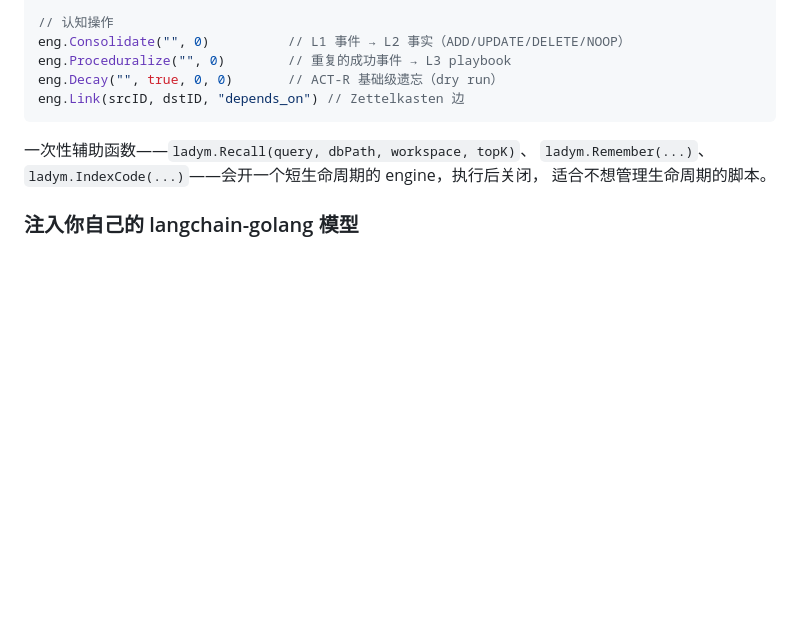
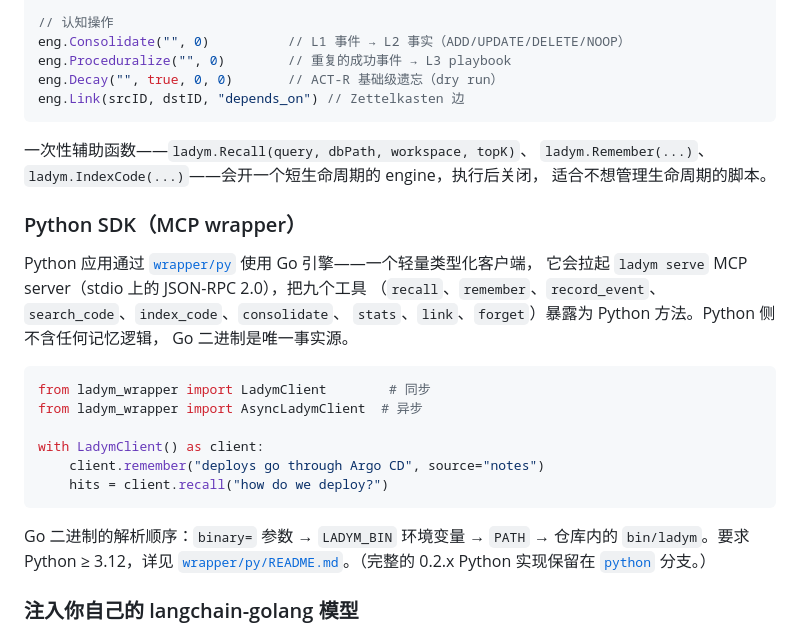
Before and after one commit to ProjAnvil/LadyM, a Markdown page: README.zh-CN.md, the part around the change. Drawn GitHub-style; blank space fills up the shorter version.

Commit message:
docs(readme): add Python SDK (wrapper/py) section to both READMEs

````diff
--- a/README.zh-CN.md
+++ b/README.zh-CN.md
@@ -221,6 +221,28 @@ eng.Link(srcID, dstID, "depends_on") // Zettelkasten 边
 `ladym.Remember(...)`、`ladym.IndexCode(...)`——会开一个短生命周期的 engine，执行后关闭，
 适合不想管理生命周期的脚本。
 
+### Python SDK（MCP wrapper）
+
+Python 应用通过 [`wrapper/py`](wrapper/py/) 使用 Go 引擎——一个轻量类型化客户端，
+它会拉起 `ladym serve` MCP server（stdio 上的 JSON-RPC 2.0），把九个工具
+（`recall`、`remember`、`record_event`、`search_code`、`index_code`、`consolidate`、
+`stats`、`link`、`forget`）暴露为 Python 方法。Python 侧不含任何记忆逻辑，
+Go 二进制是唯一事实源。
+
+```python
+from ladym_wrapper import LadymClient        # 同步
+from ladym_wrapper import AsyncLadymClient  # 异步
+
+with LadymClient() as client:
+    client.remember("deploys go through Argo CD", source="notes")
+    hits = client.recall("how do we deploy?")
+```
+
+Go 二进制的解析顺序：`binary=` 参数 → `LADYM_BIN` 环境变量 → `PATH` → 仓库内的
+`bin/ladym`。要求 Python ≥ 3.12，详见
+[`wrapper/py/README.md`](wrapper/py/README.md)。（完整的 0.2.x Python 实现保留在
+[`python`](https://github.com/ProjAnvil/LadyM/tree/python) 分支。）
+
 ### 注入你自己的 langchain-golang 模型
 
 如果你的应用已经配好了 langchain-golang 的 chat / embedding 模型（含 api key、
````
Also changed, not shown: README.md (+23 -0 lines).
